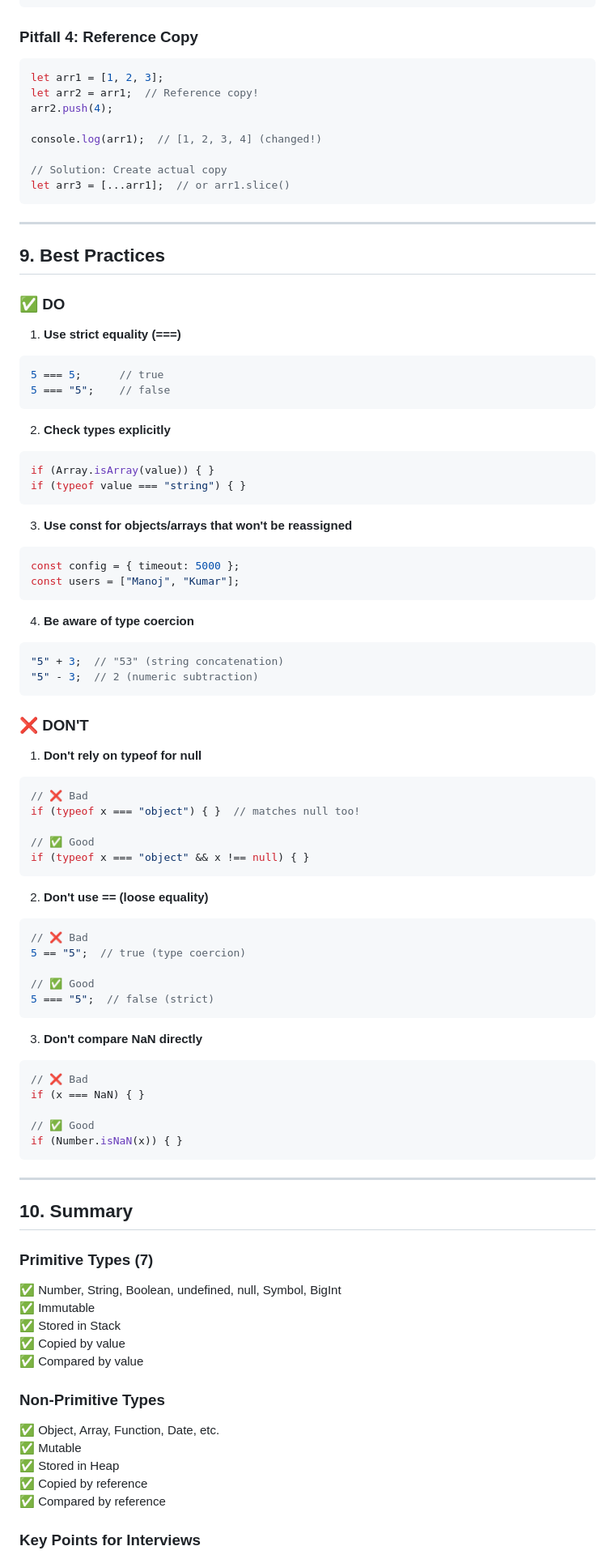
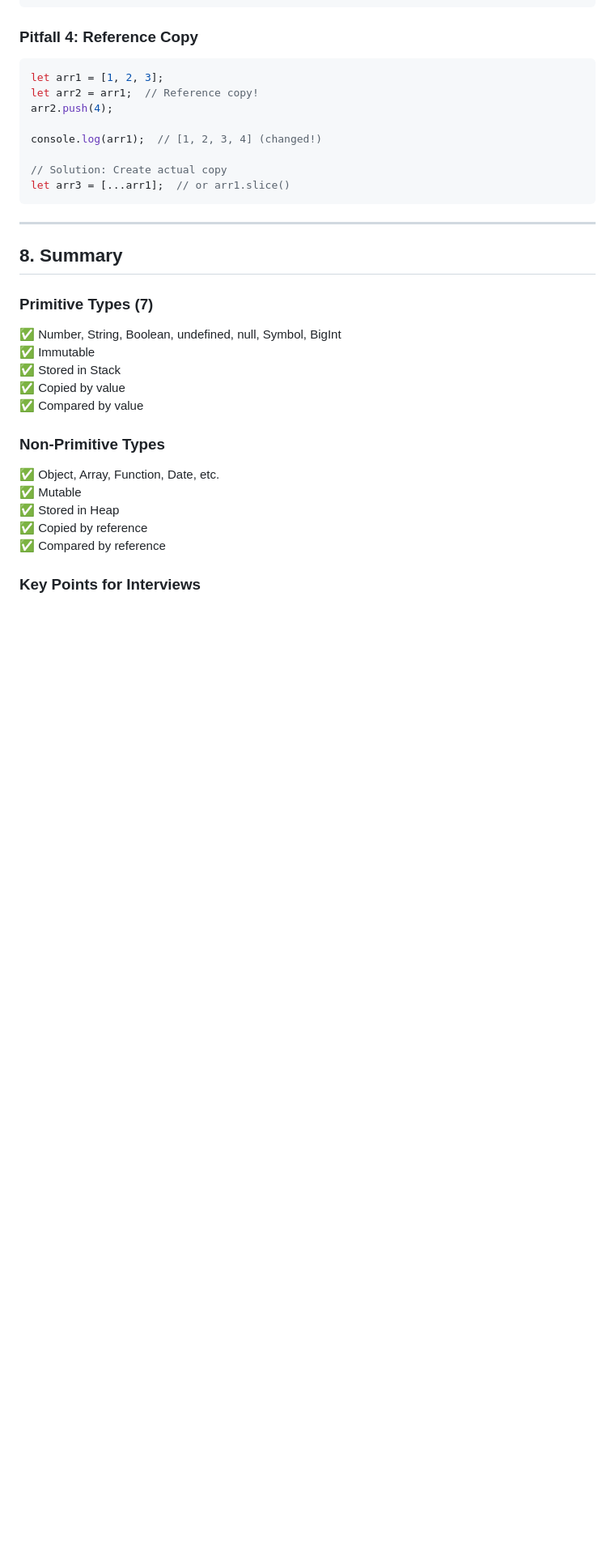
Before and after one commit to Manoj98Gopal/javascript-mastery, a Markdown page: 01-basics/04-data-types/theory.md, the part around one of its changes. Shown at 81% size. Drawn GitHub-style; blank space fills up the shorter version.

Commit message:
Some topics removed from data type variables

````diff
--- a/01-basics/04-data-types/theory.md
+++ b/01-basics/04-data-types/theory.md
@@ -647,66 +609,8 @@ let arr3 = [...arr1];  // or arr1.slice()
 
 ---
 
-## 9. Best Practices
 
-### ✅ DO
-
-1. **Use strict equality (===)**
-```javascript
-5 === 5;      // true
-5 === "5";    // false
-```
-
-2. **Check types explicitly**
-```javascript
-if (Array.isArray(value)) { }
-if (typeof value === "string") { }
-```
-
-3. **Use const for objects/arrays that won't be reassigned**
-```javascript
-const config = { timeout: 5000 };
-const users = ["Manoj", "Kumar"];
-```
-
-4. **Be aware of type coercion**
-```javascript
-"5" + 3;  // "53" (string concatenation)
-"5" - 3;  // 2 (numeric subtraction)
-```
-
-### ❌ DON'T
-
-1. **Don't rely on typeof for null**
-```javascript
-// ❌ Bad
-if (typeof x === "object") { }  // matches null too!
-
-// ✅ Good
-if (typeof x === "object" && x !== null) { }
-```
-
-2. **Don't use == (loose equality)**
-```javascript
-// ❌ Bad
-5 == "5";  // true (type coercion)
-
-// ✅ Good
-5 === "5";  // false (strict)
-```
-
-3. **Don't compare NaN directly**
-```javascript
-// ❌ Bad
-if (x === NaN) { }
-
-// ✅ Good
-if (Number.isNaN(x)) { }
-```
-
----
-
-## 10. Summary
+## 8. Summary
 
 ### Primitive Types (7)
 ✅ Number, String, Boolean, undefined, null, Symbol, BigInt
````
Also changed, not shown: other parts of 01-basics/04-data-types/theory.md (+2 -40 lines).
